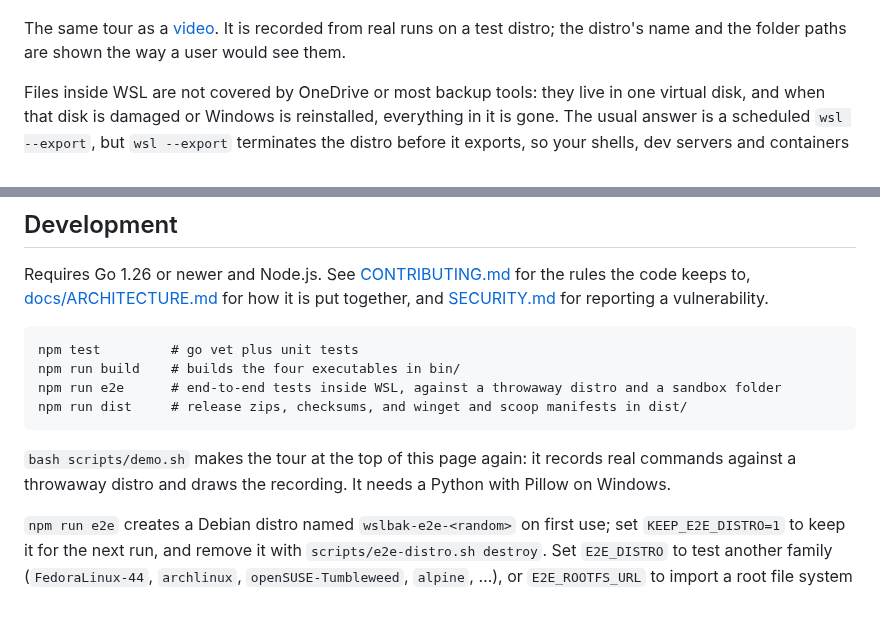
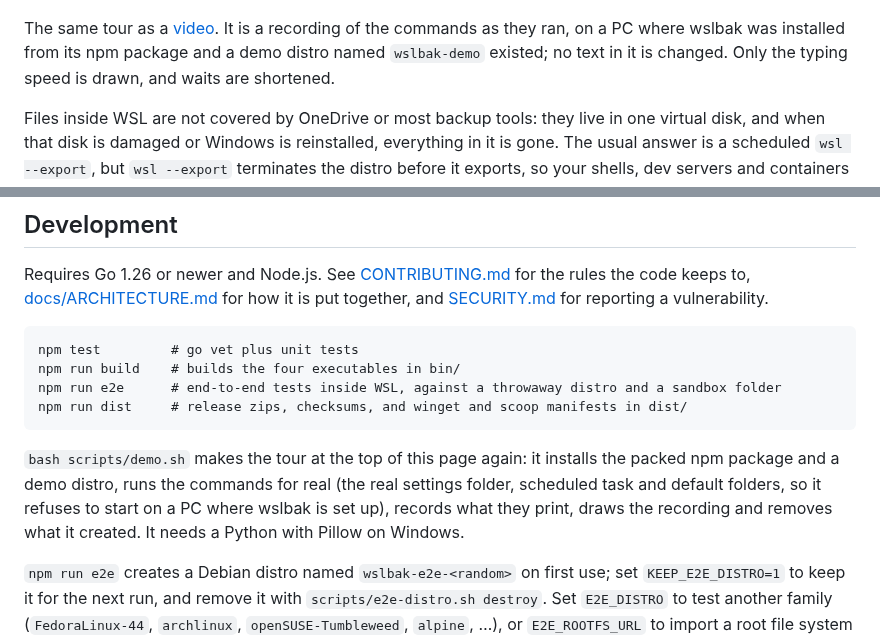
Before and after one commit to Boring206/wslbak, a Markdown page: README.md, 2 parts joined by grey strips. GitHub-like rendering; blank space fills up the shorter version.

````diff
--- a/README.md
+++ b/README.md
@@ -7,8 +7,9 @@ notification when something fails, and a one-line restore.
 
 ![A one-minute tour: setting up, backing up, looking inside a backup, bringing back one file, restoring a whole distro](docs/demo.en.gif)
 
-The same tour as a [video](docs/demo.en.mp4). It is recorded from real runs on a test distro; the
-distro's name and the folder paths are shown the way a user would see them.
+The same tour as a [video](docs/demo.en.mp4). It is a recording of the commands as they ran, on a
+PC where wslbak was installed from its npm package and a demo distro named `wslbak-demo` existed;
+no text in it is changed. Only the typing speed is drawn, and waits are shortened.
 
 Files inside WSL are not covered by OneDrive or most backup tools: they live in one virtual disk, and
 when that disk is damaged or Windows is reinstalled, everything in it is gone. The usual answer is a
@@ -346,8 +347,10 @@ npm run e2e      # end-to-end tests inside WSL, against a throwaway distro and a
 npm run dist     # release zips, checksums, and winget and scoop manifests in dist/
 ```
 
-`bash scripts/demo.sh` makes the tour at the top of this page again: it records real commands
-against a throwaway distro and draws the recording. It needs a Python with Pillow on Windows.
+`bash scripts/demo.sh` makes the tour at the top of this page again: it installs the packed npm
+package and a demo distro, runs the commands for real (the real settings folder, scheduled task
+and default folders, so it refuses to start on a PC where wslbak is set up), records what they
+print, draws the recording and removes what it created. It needs a Python with Pillow on Windows.
 
 `npm run e2e` creates a Debian distro named `wslbak-e2e-<random>` on first use; set
 `KEEP_E2E_DISTRO=1` to keep it for the next run, and remove it with `scripts/e2e-distro.sh destroy`.
````
Also changed, not shown: README.zh-TW.md (+5 -4 lines), docs/demo.en.gif, docs/demo.zh-TW.gif, 6 other files.
